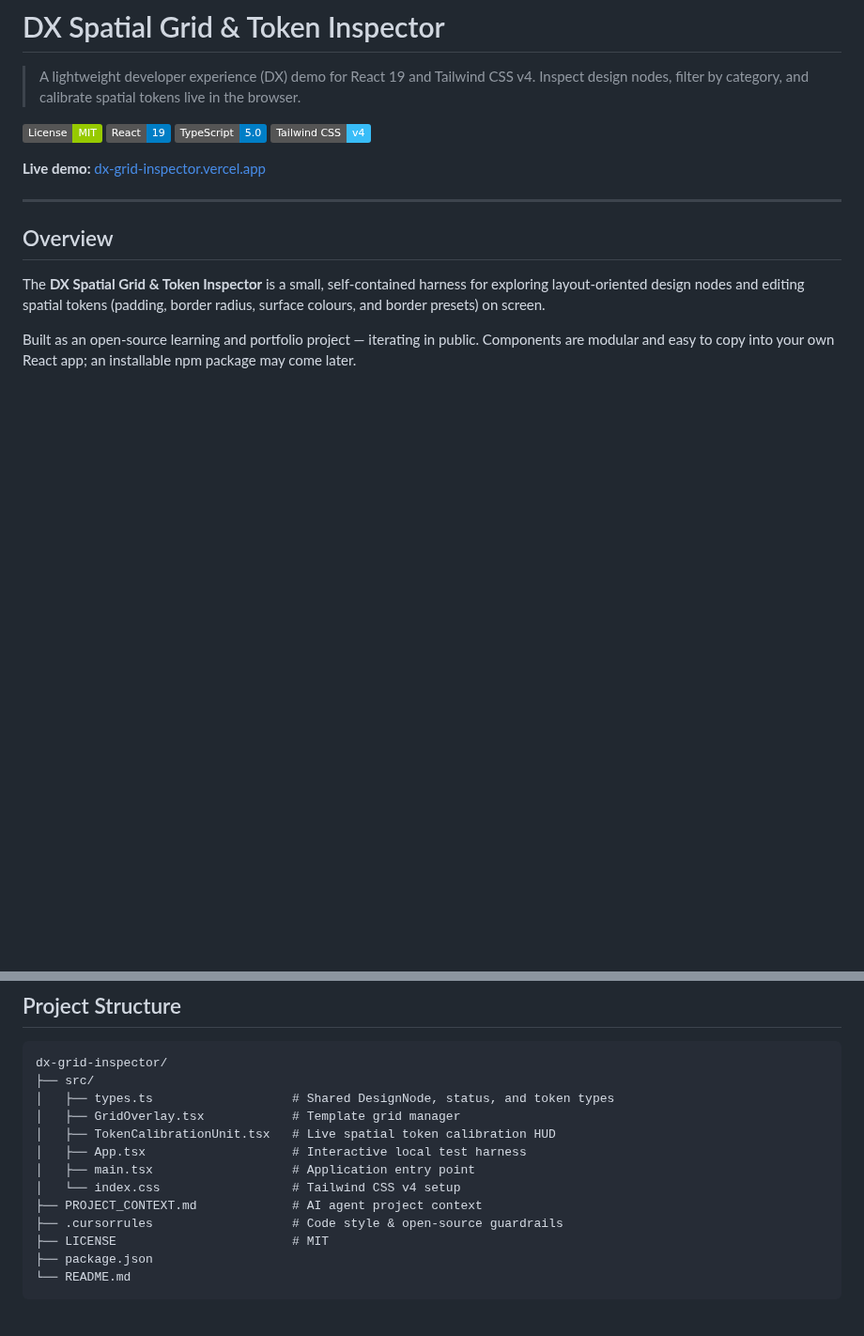
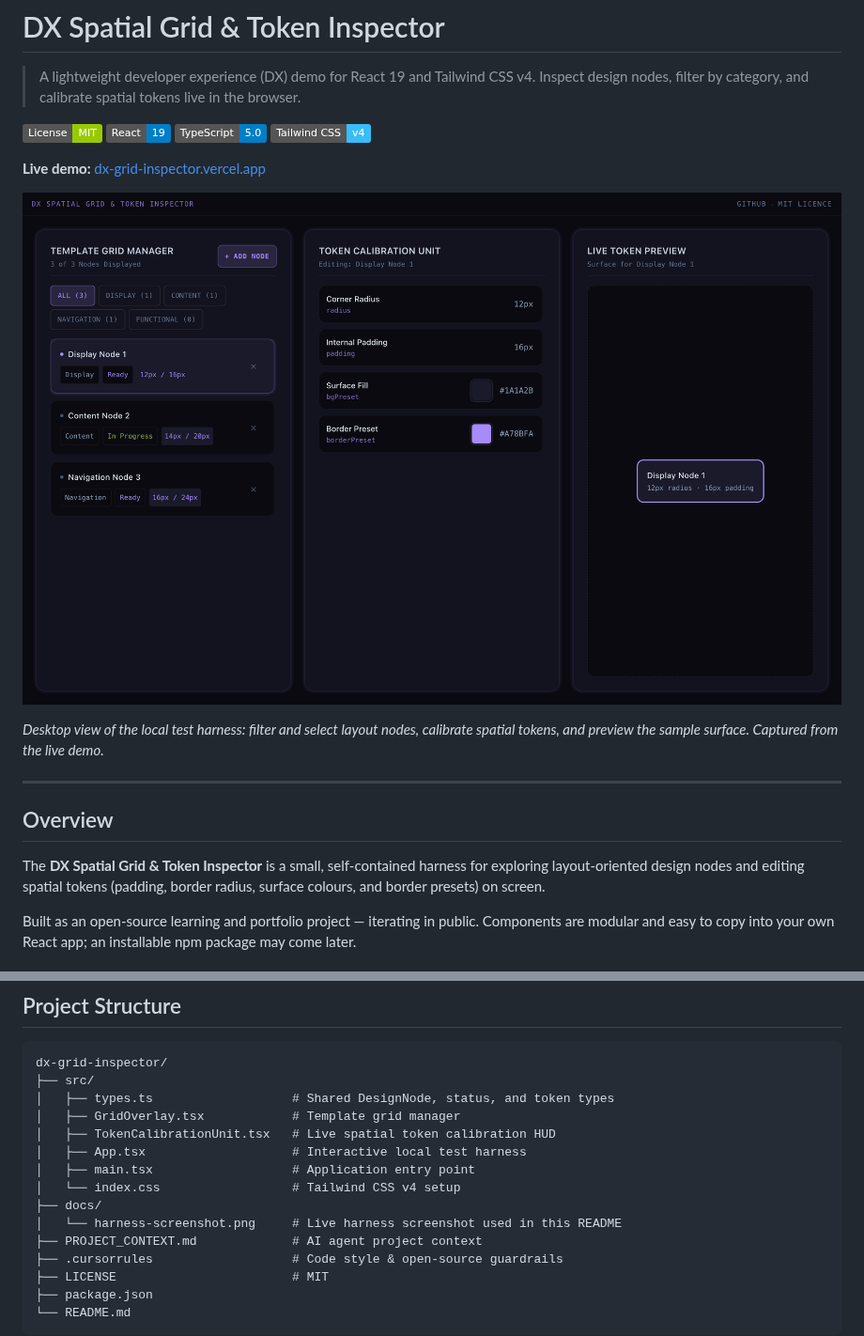
Before and after one commit to JennHull-builds/dx-grid-inspector, a Markdown page: README.md, 2 parts joined by grey strips. Shown at 94% size. GitHub-like rendering; pictures changed too: docs/harness-screenshot.png (added); badges without logos; blank space fills up the shorter version.

Commit message:
Add a live harness screenshot to the README.
Co-authored-by: Cursor <cursoragent@cursor.com>

```diff
--- a/README.md
+++ b/README.md
@@ -8,6 +8,10 @@
 ![Tailwind CSS](https://img.shields.io/badge/Tailwind_CSS-v4-38bdf8.svg)
 
 **Live demo:** [dx-grid-inspector.vercel.app](https://dx-grid-inspector.vercel.app)
+
+![The live harness with the Template Grid Manager, Token Calibration Unit, and Live Token Preview](docs/harness-screenshot.png)
+
+*Desktop view of the local test harness: filter and select layout nodes, calibrate spatial tokens, and preview the sample surface. Captured from the live demo.*
 
 ---
 
@@ -141,6 +145,8 @@ dx-grid-inspector/
 │   ├── App.tsx                    # Interactive local test harness
 │   ├── main.tsx                   # Application entry point
 │   └── index.css                  # Tailwind CSS v4 setup
+├── docs/
+│   └── harness-screenshot.png     # Live harness screenshot used in this README
 ├── PROJECT_CONTEXT.md             # AI agent project context
 ├── .cursorrules                   # Code style & open-source guardrails
 ├── LICENSE                        # MIT
```
